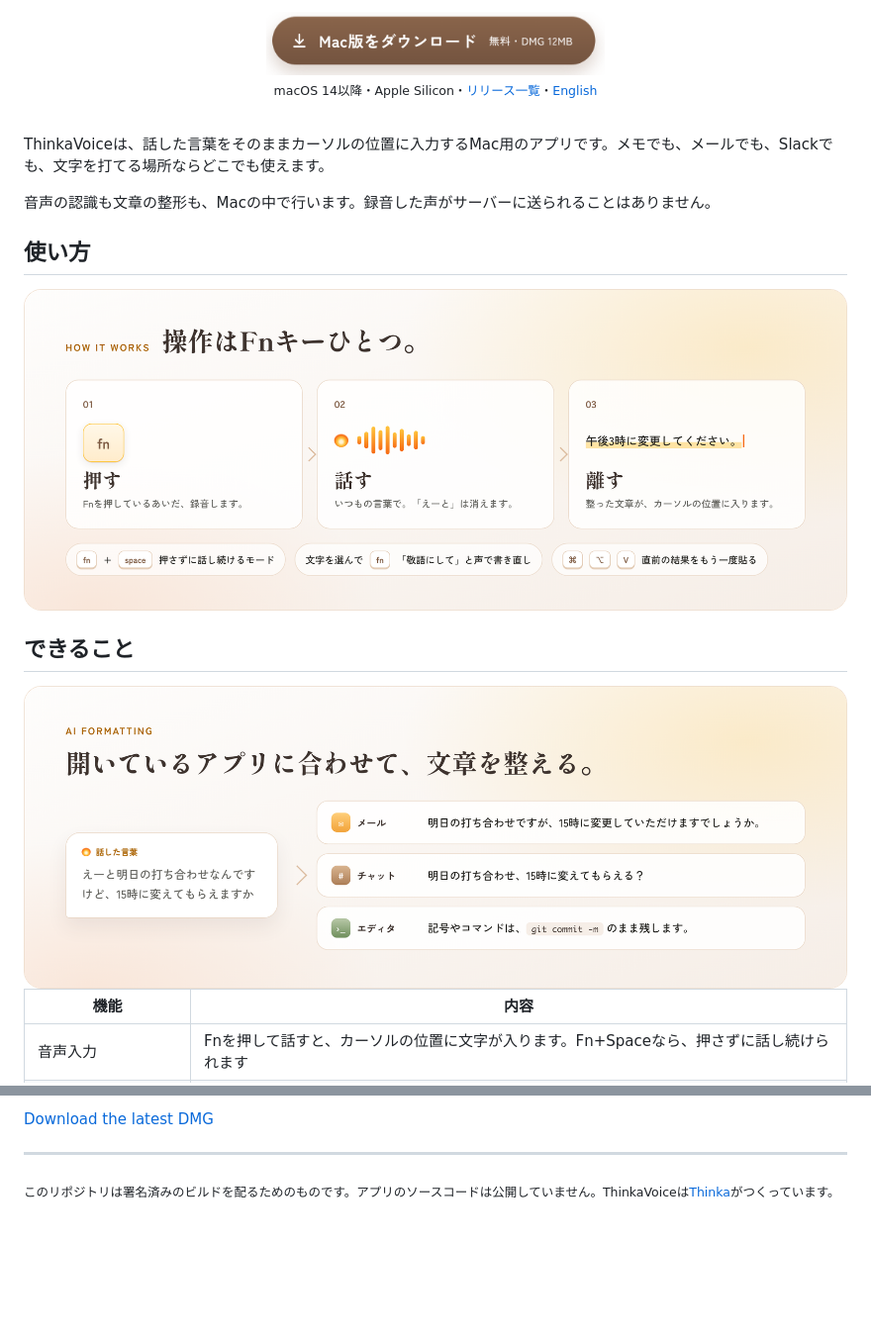
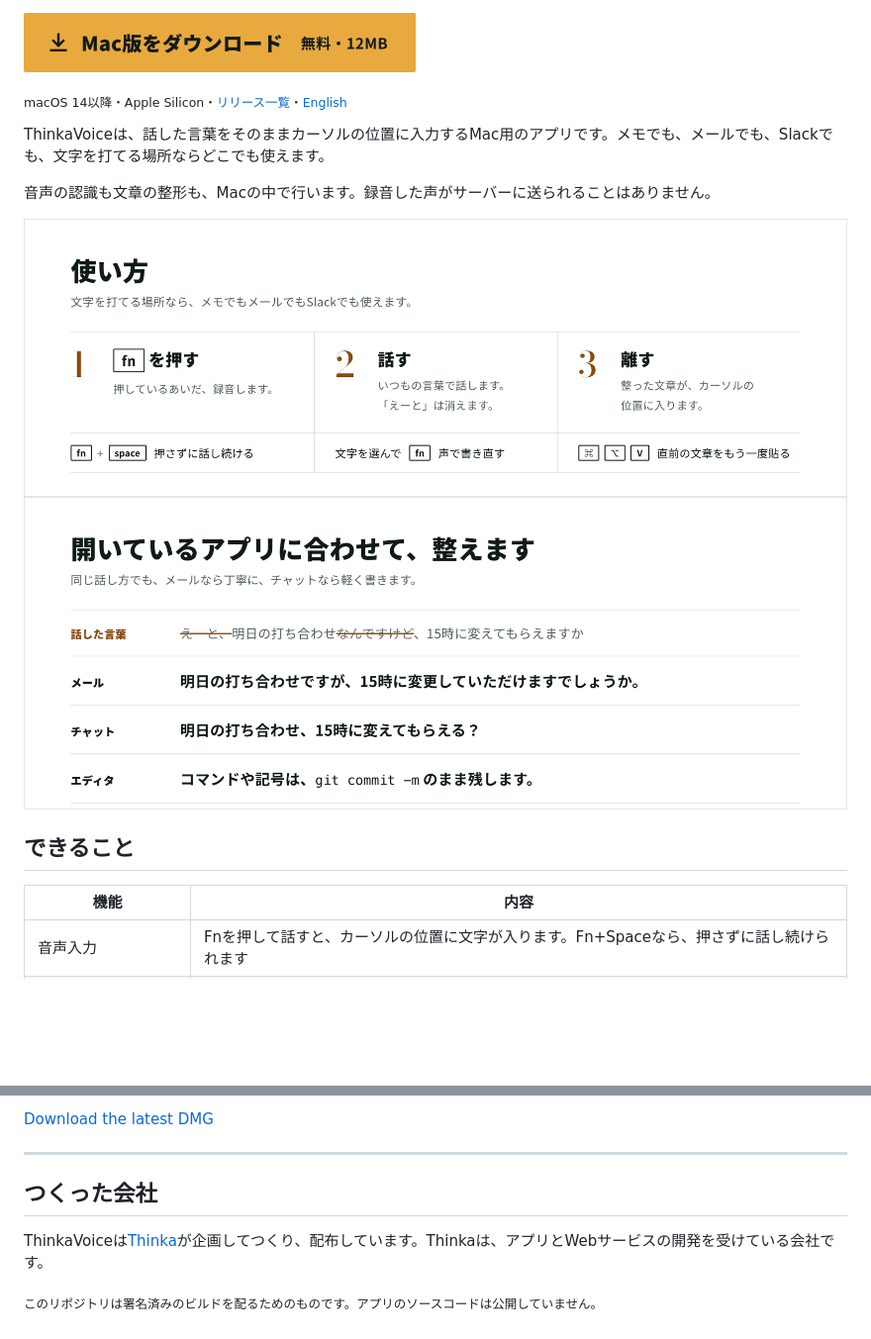
Before and after one commit to syam4869/thinka-voice-releases, a Markdown page: README.md, 2 parts joined by grey strips. Shown at 99% size. Drawn GitHub-style; pictures changed too: assets/button.png, assets/context.png, assets/howto.png; blank space fills up the shorter version.

Commit message:
polish: 配布ページを会社LPと同じ見た目に作り直す
白地と細い罫線、Bodoniの製品名、極太のゴシック、琥珀色のボタンをthinka.techから引き継いだ。グラデーションや角丸のカード、浮いた部品をやめ、話した言葉と入る文章を並べて見せる形にした。

```diff
--- a/README.md
+++ b/README.md
@@ -6,25 +2,17 @@
 
-<p align="center">
-  <a href="https://github.com/syam4869/thinka-voice-releases/releases/latest/download/ThinkaVoice.dmg">
-    <img src="assets/button.png" alt="Mac版をダウンロード(無料)" height="64">
-  </a>
-  <br>
-  <sub>macOS 14以降・Apple Silicon・<a href="https://github.com/syam4869/thinka-voice-releases/releases">リリース一覧</a>・<a href="#english">English</a></sub>
-</p>
+<a href="https://github.com/syam4869/thinka-voice-releases/releases/latest/download/ThinkaVoice.dmg"><img src="assets/button.png" alt="Mac版をダウンロード(無料・12MB)" height="60"></a>
 
-<br>
+<sub>macOS 14以降・Apple Silicon・<a href="https://github.com/syam4869/thinka-voice-releases/releases">リリース一覧</a>・<a href="#english">English</a></sub>
 
 ThinkaVoiceは、話した言葉をそのままカーソルの位置に入力するMac用のアプリです。メモでも、メールでも、Slackでも、文字を打てる場所ならどこでも使えます。
 
 音声の認識も文章の整形も、Macの中で行います。録音した声がサーバーに送られることはありません。
 
-## 使い方
+<img src="assets/howto.png" alt="使い方。fnを押す、話す、離すの3つで、整った文章がカーソルの位置に入る" width="100%">
 
-<img src="assets/howto.png" alt="Fnを押して、話して、離すと、整った文章がカーソルの位置に入る" width="100%">
+<img src="assets/context.png" alt="開いているアプリに合わせて整える。同じ話し言葉が、メールでは丁寧に、チャットでは軽く、エディタでは記号を残した形になる" width="100%">
 
 ## できること
-
-<img src="assets/context.png" alt="同じ話し言葉が、メールでは敬語に、チャットでは話し言葉に、エディタでは記号を残した形に整う" width="100%">
 
 | 機能 | 内容 |
 |---|---|
@@ -81,4 +69,8 @@ AppleのNotarizationを通した署名済みのビルドなので、そのまま
 
 ---
 
-<sub>このリポジトリは署名済みのビルドを配るためのものです。アプリのソースコードは公開していません。ThinkaVoiceは<a href="https://thinka.tech">Thinka</a>がつくっています。</sub>
+## つくった会社
+
+ThinkaVoiceは[Thinka](https://thinka.tech)が企画してつくり、配布しています。Thinkaは、アプリとWebサービスの開発を受けている会社です。
+
+<sub>このリポジトリは署名済みのビルドを配るためのものです。アプリのソースコードは公開していません。</sub>
```
Also changed, not shown: other parts of README.md (+1 -5 lines), assets/hero.png.
